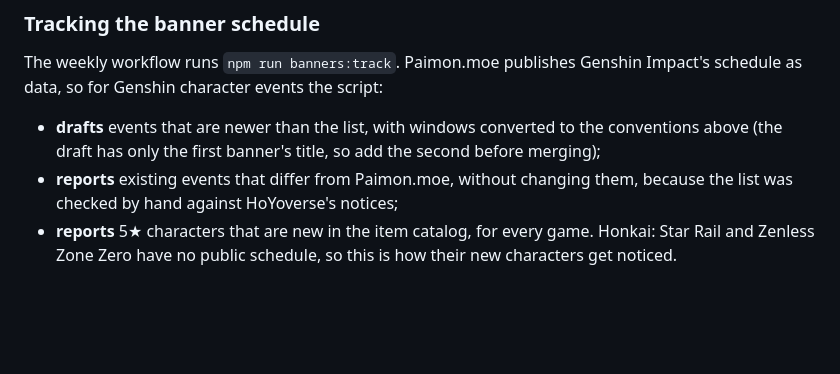
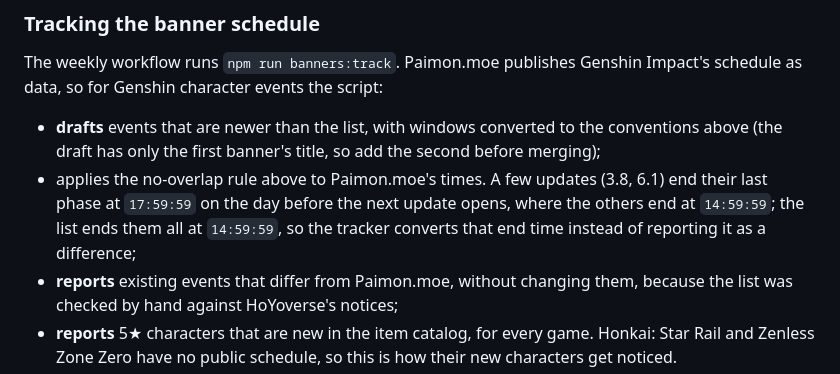
Before and after one commit to Pylxyr/Wishtory, a Markdown page: docs/game-catalog-updates.md, the part around the change. GitHub-like rendering; blank space fills up the shorter version.

Commit message:
Update documentation for game catalog updates
Clarify the behavior of the banner tracking script and rollback process.

```diff
--- a/docs/game-catalog-updates.md
+++ b/docs/game-catalog-updates.md
@@ -35,6 +35,7 @@ App versions up to 0.0.2 asked for `catalog.json` and `banners.json`, names the
 The weekly workflow runs `npm run banners:track`. Paimon.moe publishes Genshin Impact's schedule as data, so for Genshin character events the script:
 
 - **drafts** events that are newer than the list, with windows converted to the conventions above (the draft has only the first banner's title, so add the second before merging);
+- applies the no-overlap rule above to Paimon.moe's times. A few updates (3.8, 6.1) end their last phase at `17:59:59` on the day before the next update opens, where the others end at `14:59:59`; the list ends them all at `14:59:59`, so the tracker converts that end time instead of reporting it as a difference;
 - **reports** existing events that differ from Paimon.moe, without changing them, because the list was checked by hand against HoYoverse's notices;
 - **reports** 5★ characters that are new in the item catalog, for every game. Honkai: Star Rail and Zenless Zone Zero have no public schedule, so this is how their new characters get noticed.
 
```
